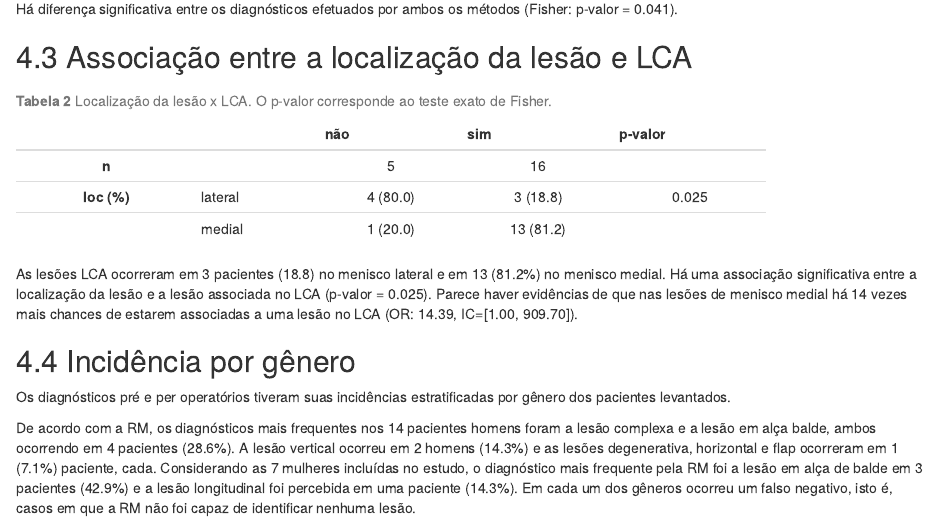
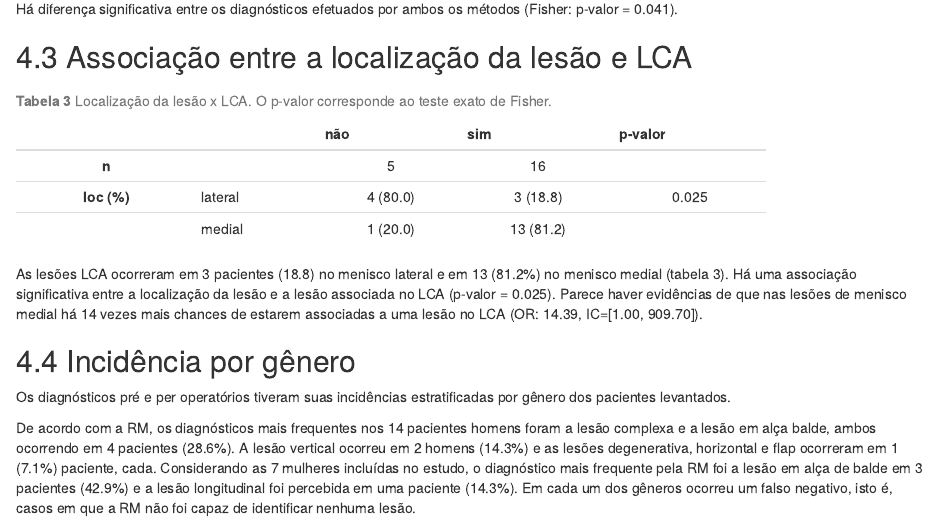
Before and after one commit to philsf-biostat/SAR-2018-001-AL, an R Markdown document (report/analise_dados_AL_2018-v01.Rmd): the page in a window 1100 px wide, from 2180 px down. Rendered offline with R 4.5, knitr and Pandoc, with nearby package versions; some code elsewhere in the file could not run offline.

Commit message:
fix: tabela 3

```diff
--- a/report/analise_dados_AL_2018-v01.Rmd
+++ b/report/analise_dados_AL_2018-v01.Rmd
@@ -165,10 +165,10 @@ print(CreateTableOne("loc", "lca", dados), exact = T, showAllLevels = T)
                medial    1 (20.0)   13 (81.2)
 --------------------------------------------------------
 
-Table: **Tabela 2** Localização da lesão x LCA.
+Table: **Tabela 3** Localização da lesão x LCA.
 O p-valor corresponde ao teste exato de Fisher.
 
-As lesões LCA ocorreram em 3 pacientes (18.8) no menisco lateral e em 13 (81.2%) no menisco medial.
+As lesões LCA ocorreram em 3 pacientes (18.8) no menisco lateral e em 13 (81.2%) no menisco medial (tabela 3).
 Há uma associação significativa entre a localização da lesão e a lesão associada no LCA (p-valor = 0.025).
 Parece haver evidências de que nas lesões de menisco medial há 14 vezes mais chances de estarem associadas a uma lesão no LCA (OR: 14.39, IC=[1.00, 909.70]).
 
```
